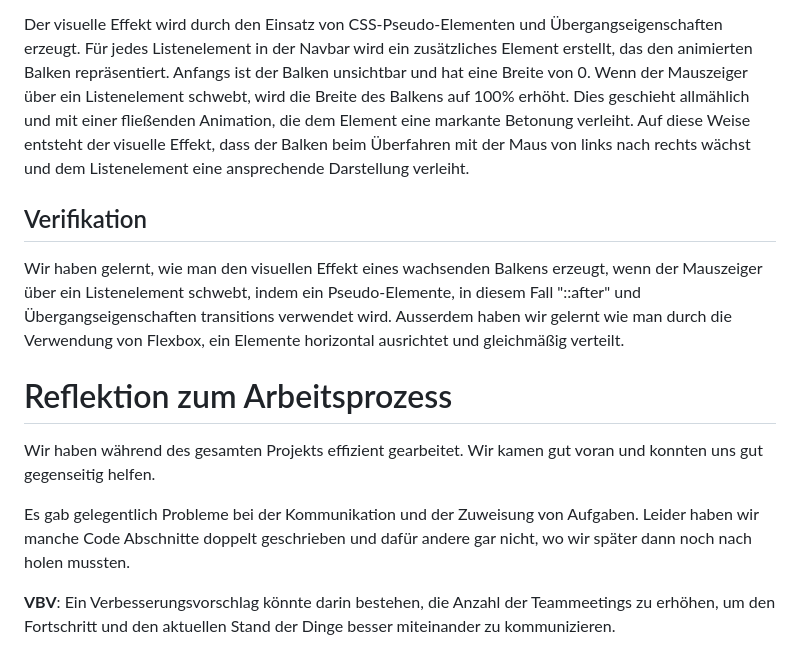
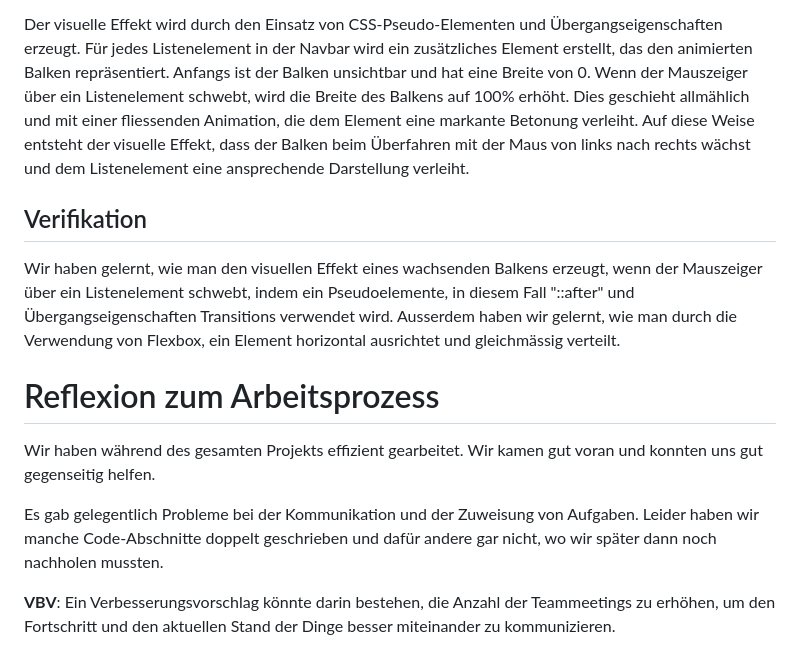
Before and after one commit to HeliumxD/La-1600-Guava, a Markdown page: lernbericht.md, the part around the change. GitHub-like rendering.

```diff
--- a/lernbericht.md
+++ b/lernbericht.md
@@ -75,18 +75,18 @@ Hier ist der CSS-Code, den wir für die Gestaltung der Navbar verwendet haben.
 Der gegebene CSS-Code implementiert eine stilvolle Navbar für eine Website. Die Navbar wird horizontal zentriert, hat eine bestimmte Breite und einen definierten Innenabstand. Die Listenelemente in der Navbar werden nebeneinander angezeigt und haben einen Abstand voneinander. Zusätzlich gibt es einen visuellen Effekt, der aktiviert wird, wenn man mit der Maus über die Listenelemente fährt.
 
 Der visuelle Effekt wird durch den Einsatz von CSS-Pseudo-Elementen und Übergangseigenschaften erzeugt. Für jedes Listenelement in der Navbar wird ein zusätzliches Element erstellt, das den animierten Balken repräsentiert. Anfangs ist der Balken unsichtbar und hat eine Breite von 0.
-Wenn der Mauszeiger über ein Listenelement schwebt, wird die Breite des Balkens auf 100% erhöht. Dies geschieht allmählich und mit einer fließenden Animation, die dem Element eine markante Betonung verleiht.
+Wenn der Mauszeiger über ein Listenelement schwebt, wird die Breite des Balkens auf 100% erhöht. Dies geschieht allmählich und mit einer fliessenden Animation, die dem Element eine markante Betonung verleiht.
 Auf diese Weise entsteht der visuelle Effekt, dass der Balken beim Überfahren mit der Maus von links nach rechts wächst und dem Listenelement eine ansprechende Darstellung verleiht.
 
 ## Verifikation
 
-Wir haben gelernt, wie man den visuellen Effekt eines wachsenden Balkens erzeugt, wenn der Mauszeiger über ein Listenelement schwebt, indem ein Pseudo-Elemente, in diesem Fall "::after" und Übergangseigenschaften transitions verwendet wird.
-Ausserdem haben wir gelernt wie man durch die Verwendung von Flexbox, ein Elemente horizontal ausrichtet und gleichmäßig verteilt.
+Wir haben gelernt, wie man den visuellen Effekt eines wachsenden Balkens erzeugt, wenn der Mauszeiger über ein Listenelement schwebt, indem ein Pseudoelemente, in diesem Fall "::after" und Übergangseigenschaften Transitions verwendet wird.
+Ausserdem haben wir gelernt, wie man durch die Verwendung von Flexbox, ein Element horizontal ausrichtet und gleichmässig verteilt.
 
-# Reflektion zum Arbeitsprozess
+# Reflexion zum Arbeitsprozess
 
 Wir haben während des gesamten Projekts effizient gearbeitet. Wir kamen gut voran und konnten uns gut gegenseitig helfen.
 
-Es gab gelegentlich Probleme bei der Kommunikation und der Zuweisung von Aufgaben. Leider haben wir manche Code Abschnitte doppelt geschrieben und dafür andere gar nicht, wo wir später dann noch nach holen mussten.
+Es gab gelegentlich Probleme bei der Kommunikation und der Zuweisung von Aufgaben. Leider haben wir manche Code-Abschnitte doppelt geschrieben und dafür andere gar nicht, wo wir später dann noch nachholen mussten.
 
 **VBV**: Ein Verbesserungsvorschlag könnte darin bestehen, die Anzahl der Teammeetings zu erhöhen, um den Fortschritt und den aktuellen Stand der Dinge besser miteinander zu kommunizieren.
```
